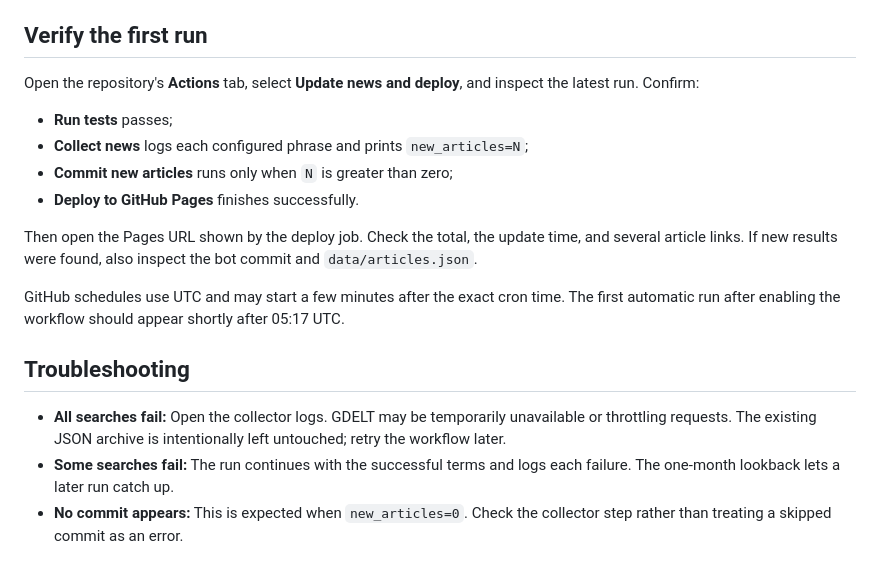
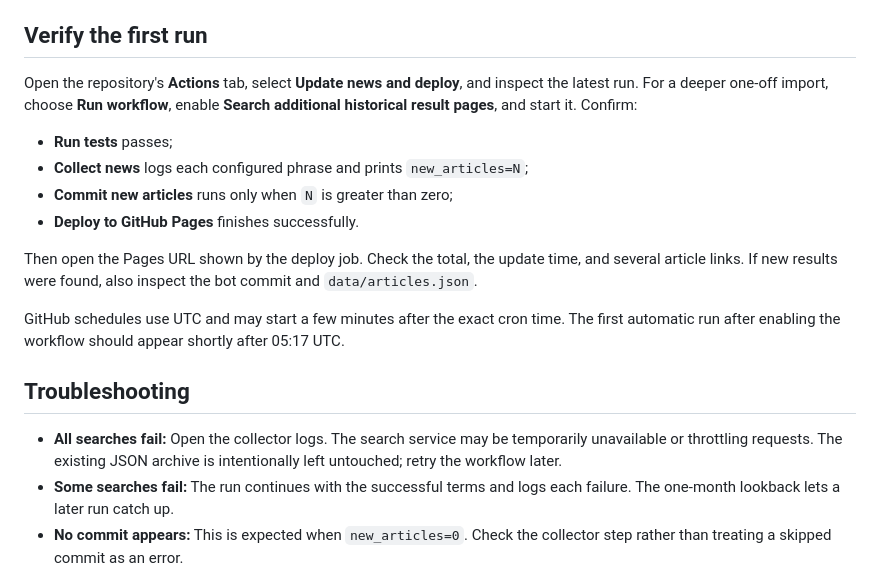
Before and after one commit to jonathantorp/agro-news-checker, a Markdown page: README.md, the part around one of its changes. Drawn GitHub-style.

```diff
--- a/README.md
+++ b/README.md
@@ -83,7 +86,7 @@ If the default branch is protected, permit GitHub Actions to push to it, or adju
 
 ## Verify the first run
 
-Open the repository's **Actions** tab, select **Update news and deploy**, and inspect the latest run. Confirm:
+Open the repository's **Actions** tab, select **Update news and deploy**, and inspect the latest run. For a deeper one-off import, choose **Run workflow**, enable **Search additional historical result pages**, and start it. Confirm:
 
 - **Run tests** passes;
 - **Collect news** logs each configured phrase and prints `new_articles=N`;
@@ -96,7 +99,7 @@ GitHub schedules use UTC and may start a few minutes after the exact cron time.
 
 ## Troubleshooting
 
-- **All searches fail:** Open the collector logs. GDELT may be temporarily unavailable or throttling requests. The existing JSON archive is intentionally left untouched; retry the workflow later.
+- **All searches fail:** Open the collector logs. The search service may be temporarily unavailable or throttling requests. The existing JSON archive is intentionally left untouched; retry the workflow later.
 - **Some searches fail:** The run continues with the successful terms and logs each failure. The one-month lookback lets a later run catch up.
 - **No commit appears:** This is expected when `new_articles=0`. Check the collector step rather than treating a skipped commit as an error.
 - **Push is rejected:** Enable write workflow permissions and review branch-protection rules.
```
Also changed, not shown: other parts of README.md (+9 -6 lines).
